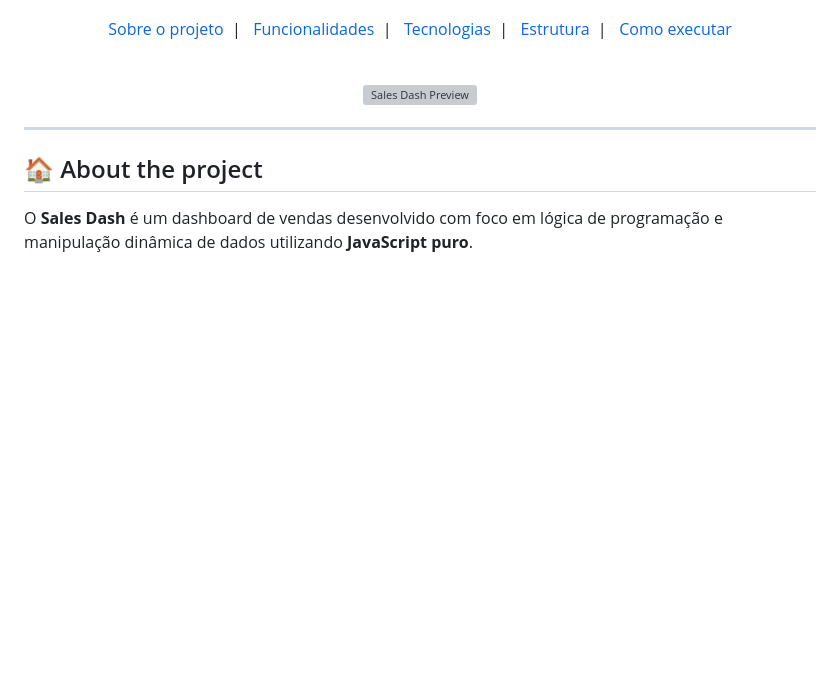
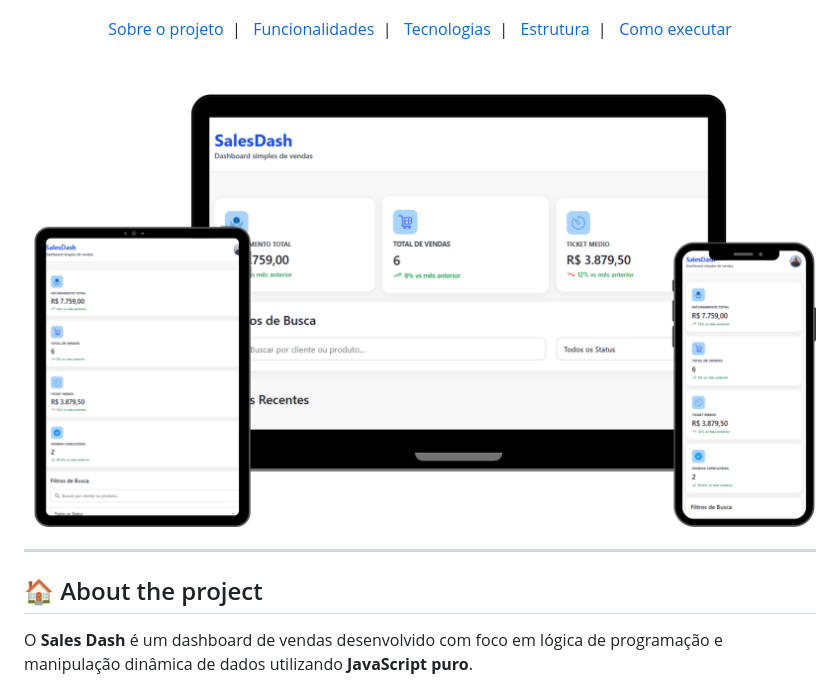
Before and after one commit to marcoviniciusmx/Sales-Dash, a Markdown page: README.md, the part around the change. GitHub-like rendering; blank space fills up the shorter version; grey boxes are pictures that could not be loaded.

Commit message:
update: Update image source path in README.md

```diff
--- a/README.md
+++ b/README.md
@@ -15,7 +15,7 @@
 <br>
 
 <p align="center">
-  <img alt="Sales Dash Preview" src="./sales-dash-mockup.png" width="100%">
+  <img alt="Sales Dash Preview" src="./assets/sales-dash-mockup.png" width="100%">
 </p>
 
 ---
```
